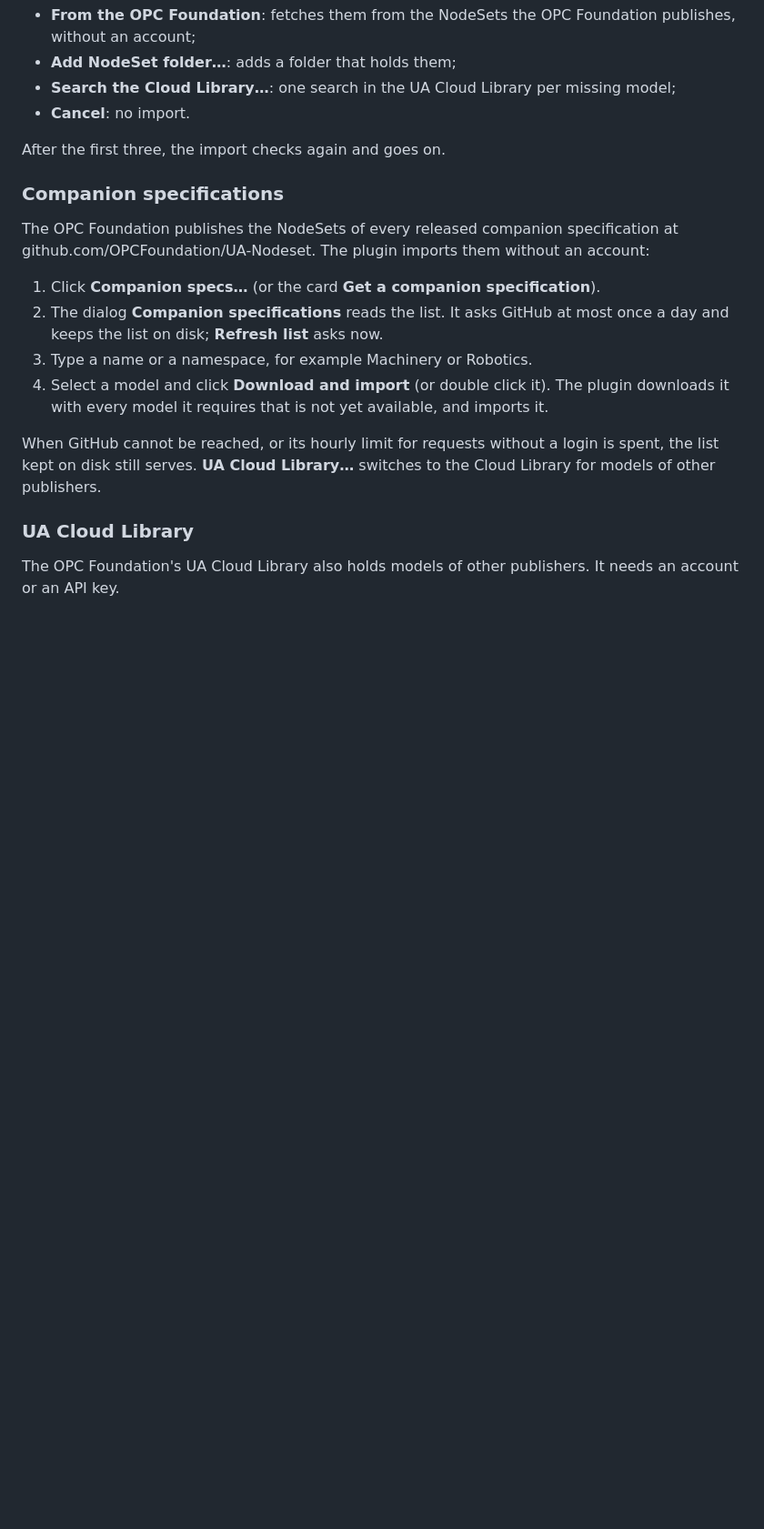
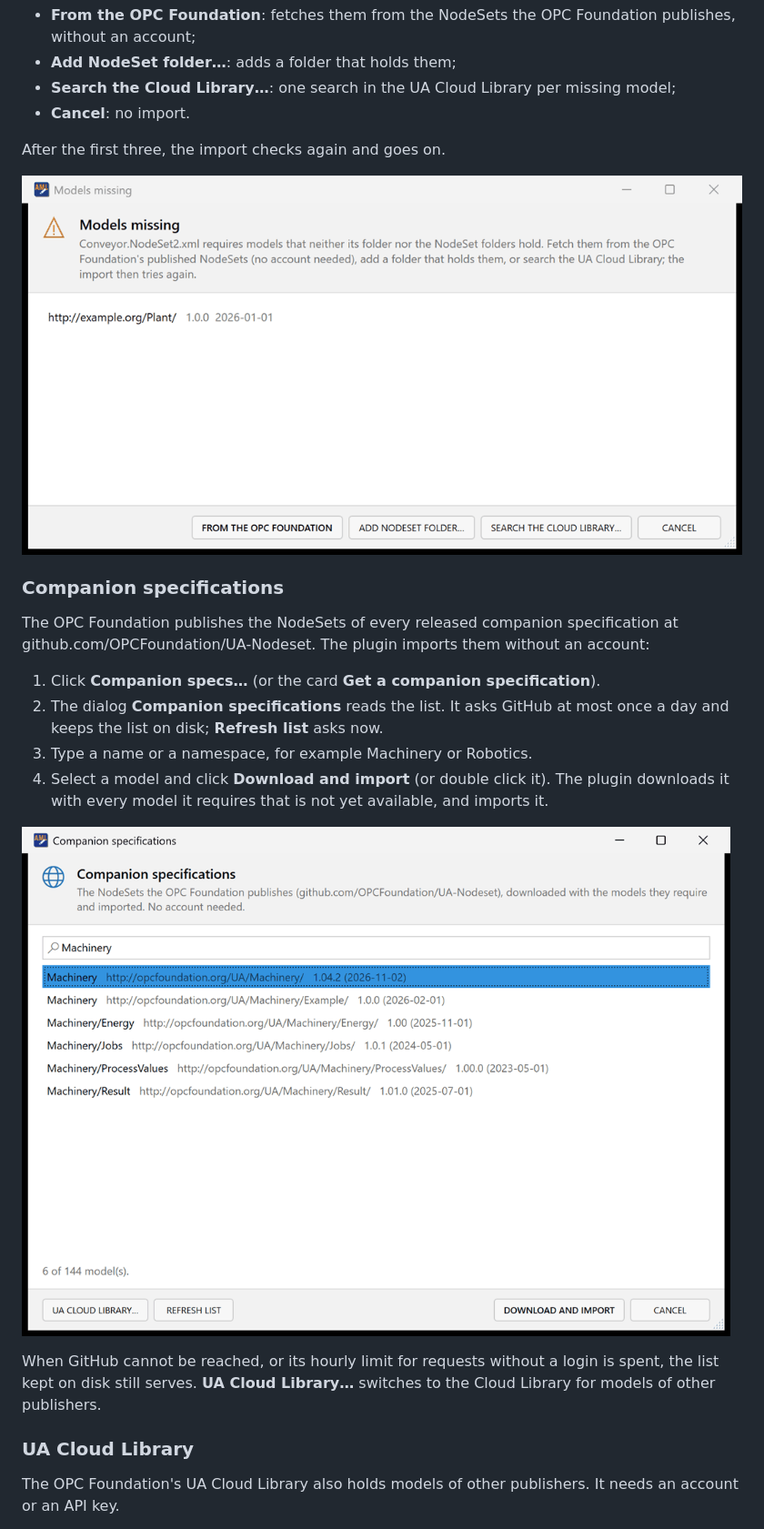
Before and after one commit to hsu-aut/AMLOpcUa, a Markdown page: docs/manual.md, the part around one of its changes. Shown at 91% size. Rendered like a GitHub page; pictures changed too: docs/manual/companion-specs.png (added), docs/manual/missing-models.png (added); blank space fills up the shorter version.

```diff
--- a/docs/manual.md
+++ b/docs/manual.md
@@ -295,6 +295,8 @@ versions and offers:
 
 After the first three, the import checks again and goes on.
 
+![The dialog "Models missing" for Conveyor.NodeSet2.xml, which requires http://example.org/Plant/ 1.0.0 of 2026-01-01; below it the buttons From the OPC Foundation, Add NodeSet folder…, Search the Cloud Library… and Cancel](manual/missing-models.png)
+
 ### Companion specifications
 
 The OPC Foundation publishes the NodeSets of every released companion
@@ -308,6 +310,8 @@ without an account:
 4. Select a model and click **Download and import** (or double click it). The
    plugin downloads it with every model it requires that is not yet
    available, and imports it.
+
+![The dialog "Companion specifications" with Machinery typed in the search box: six of 144 models, Machinery 1.04.2 of 2026-11-02 selected; below them the buttons UA Cloud Library…, Refresh list, Download and import and Cancel](manual/companion-specs.png)
 
 When GitHub cannot be reached, or its hourly limit for requests without a
 login is spent, the list kept on disk still serves. **UA Cloud Library…**
```
Also changed, not shown: other parts of docs/manual.md (+8 -1 lines), CHANGELOG.md (+25 -2 lines), docs/manual/serve.png (added), docs/manual/server-browse.png (added), docs/manual/trust-certificate.png (added).
